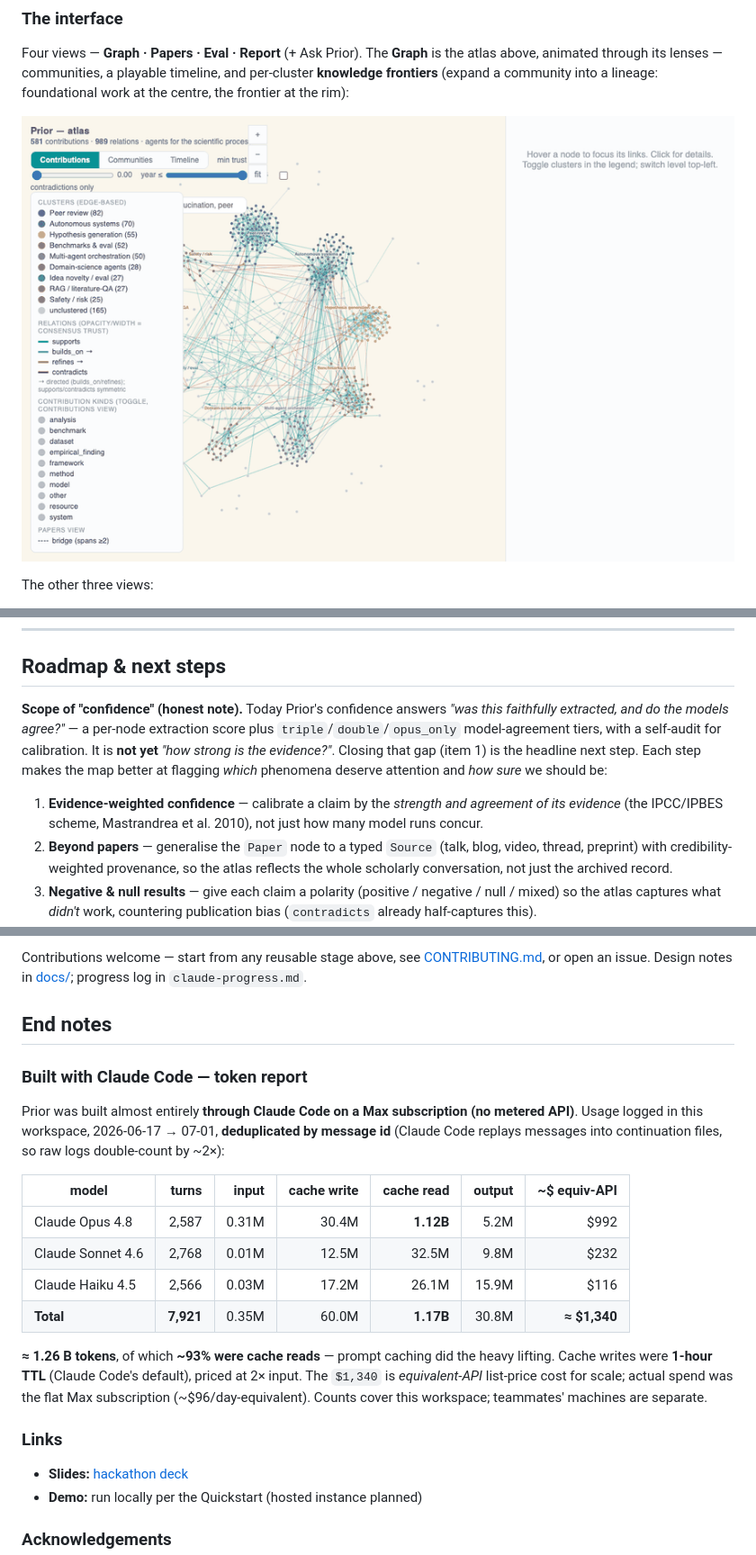
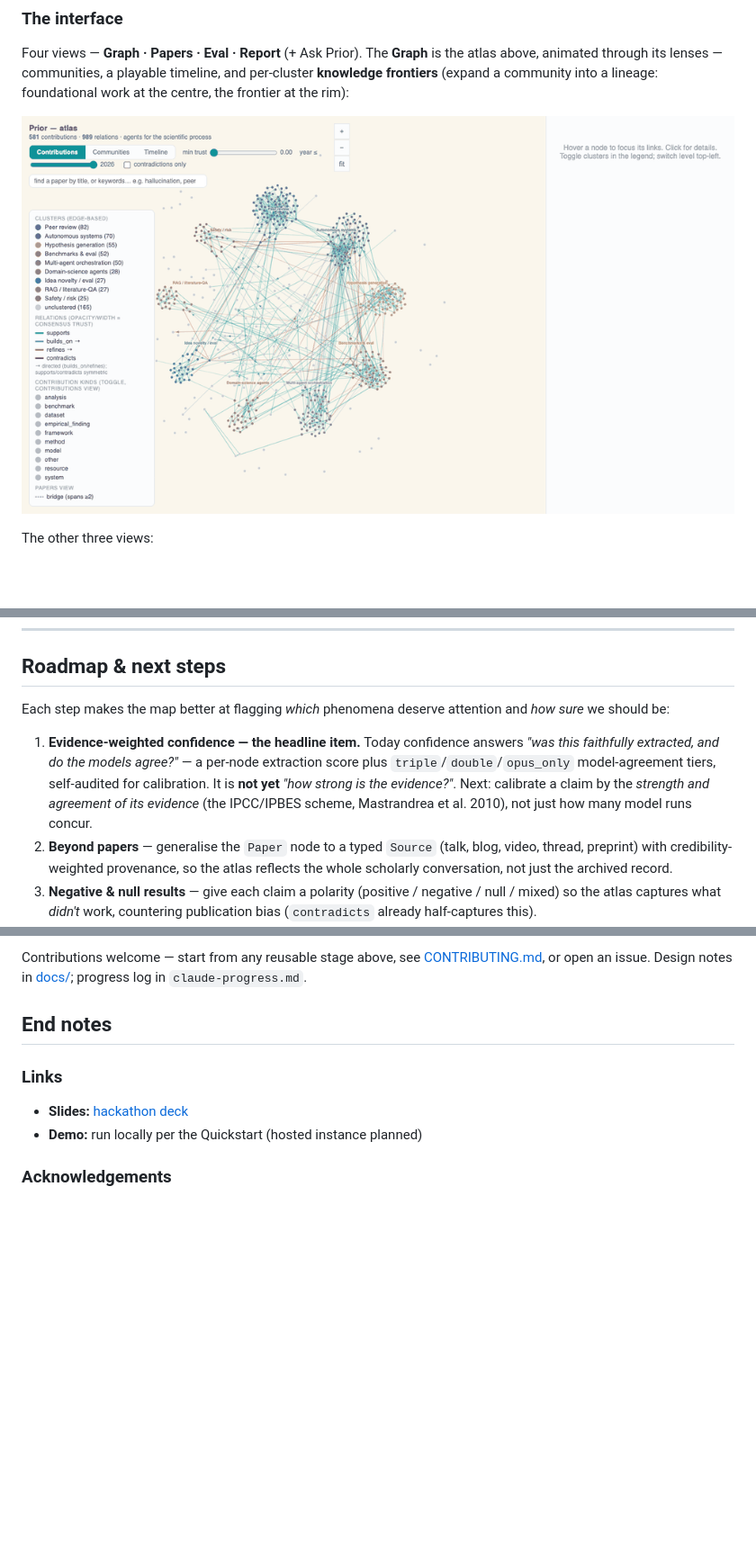
Before and after one commit to Agents4Academia-AI/prior, a Markdown page: README.md, 3 parts joined by grey strips. Shown at 90% size. GitHub-like rendering; pictures changed too: docs/prior-frontier.gif; blank space fills up the shorter version.

Commit message:
README: soften direction claim; fold confidence into roadmap item 1; credit Harit (Eval view); drop workspace-only token table; recapture GIFs (fit-to-view)
Co-Authored-By: Claude Opus 4.8 <noreply@anthropic.com>

```diff
--- a/README.md
+++ b/README.md
@@ -222,16 +223,15 @@ redistribution — and we prefer open **arXiv** copies where they exist.
 
 ## Roadmap & next steps
 
-**Scope of "confidence" (honest note).** Today Prior's confidence answers *"was this
-faithfully extracted, and do the models agree?"* — a per-node extraction score plus
-`triple`/`double`/`opus_only` model-agreement tiers, with a self-audit for
-calibration. It is **not yet** *"how strong is the evidence?"*. Closing that gap
-(item 1) is the headline next step. Each step makes the map better at flagging
-*which* phenomena deserve attention and *how sure* we should be:
+Each step makes the map better at flagging *which* phenomena deserve attention and
+*how sure* we should be:
 
-1. **Evidence-weighted confidence** — calibrate a claim by the *strength and
-   agreement of its evidence* (the IPCC/IPBES scheme, Mastrandrea et al. 2010), not
-   just how many model runs concur.
+1. **Evidence-weighted confidence — the headline item.** Today confidence answers
+   *"was this faithfully extracted, and do the models agree?"* — a per-node extraction
+   score plus `triple`/`double`/`opus_only` model-agreement tiers, self-audited for
+   calibration. It is **not yet** *"how strong is the evidence?"*. Next: calibrate a
+   claim by the *strength and agreement of its evidence* (the IPCC/IPBES scheme,
+   Mastrandrea et al. 2010), not just how many model runs concur.
 2. **Beyond papers** — generalise the `Paper` node to a typed `Source` (talk,
    blog, video, thread, preprint) with credibility-weighted provenance, so the
    atlas reflects the whole scholarly conversation, not just the archived record.
@@ -254,26 +254,6 @@ progress log in `claude-progress.md`.
 
 ## End notes
 
-### Built with Claude Code — token report
-
-Prior was built almost entirely **through Claude Code on a Max subscription (no
-metered API)**. Usage logged in this workspace, 2026-06-17 → 07-01, **deduplicated
-by message id** (Claude Code replays messages into continuation files, so raw logs
-double-count by ~2×):
-
-| model | turns | input | cache write | cache read | output | ~$ equiv-API |
-|---|--:|--:|--:|--:|--:|--:|
-| Claude Opus 4.8 | 2,587 | 0.31M | 30.4M | **1.12B** | 5.2M | $992 |
-| Claude Sonnet 4.6 | 2,768 | 0.01M | 12.5M | 32.5M | 9.8M | $232 |
-| Claude Haiku 4.5 | 2,566 | 0.03M | 17.2M | 26.1M | 15.9M | $116 |
-| **Total** | **7,921** | 0.35M | 60.0M | **1.17B** | 30.8M | **≈ $1,340** |
-
-**≈ 1.26 B tokens**, of which **~93% were cache reads** — prompt caching did the
-heavy lifting. Cache writes were **1-hour TTL** (Claude Code's default), priced at
-2× input. The `$1,340` is *equivalent-API* list-price cost for scale; actual spend
-was the flat Max subscription (~$96/day-equivalent). Counts cover this workspace;
-teammates' machines are separate.
-
 ### Links
 
 - **Slides:** [hackathon deck](https://docs.google.com/presentation/d/1ESDmlK8z3T8XWKAdn_xdJVWpP079jkP1iKCl95wjQLo/edit)
```
Also changed, not shown: other parts of README.md (+5 -4 lines), 1 other file.
